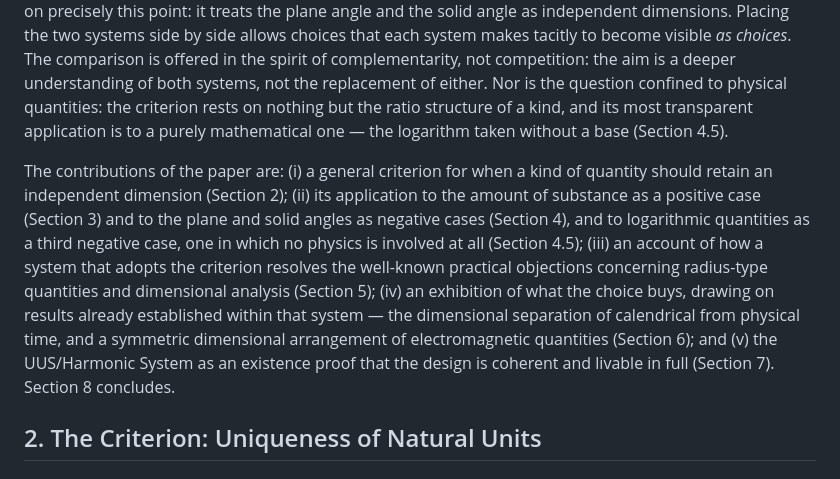
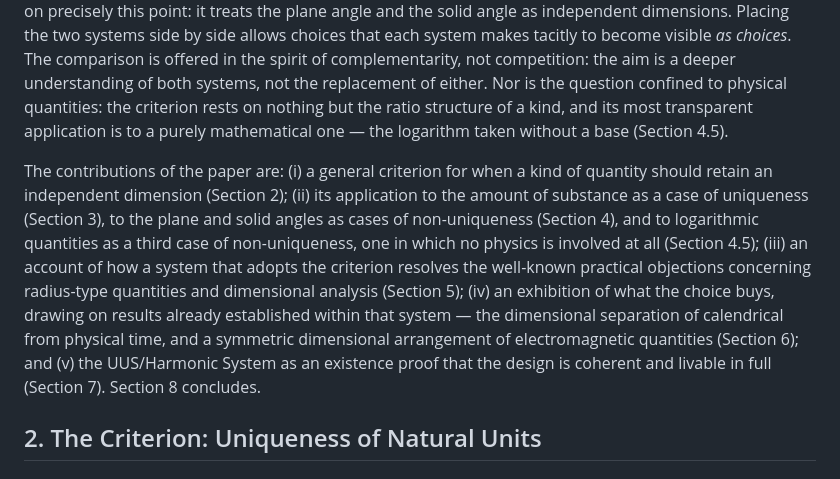
Before and after one commit to suchowan/dimension_criterion, a Markdown page: manuscript.md, the part around one of its changes. Drawn GitHub-style.

```diff
--- a/manuscript.md
+++ b/manuscript.md
@@ -25,7 +25,7 @@ We wish to draw attention to a question that the debate, framed as it has been a
 
 This paper proposes such a criterion — the *uniqueness of the natural unit* of the kind of quantity in question — and examines its consequences. We emphasize at the outset what this paper does **not** propose: any change to the SI. Our method is comparative. The Universal Unit System (UUS) / Harmonic System [11, 12] is a complete, implemented system of units that made the opposite design choice to the SI on precisely this point: it treats the plane angle and the solid angle as independent dimensions. Placing the two systems side by side allows choices that each system makes tacitly to become visible *as choices*. The comparison is offered in the spirit of complementarity, not competition: the aim is a deeper understanding of both systems, not the replacement of either. Nor is the question confined to physical quantities: the criterion rests on nothing but the ratio structure of a kind, and its most transparent application is to a purely mathematical one — the logarithm taken without a base (Section 4.5).
 
-The contributions of the paper are: (i) a general criterion for when a kind of quantity should retain an independent dimension (Section 2); (ii) its application to the amount of substance as a positive case (Section 3) and to the plane and solid angles as negative cases (Section 4), and to logarithmic quantities as a third negative case, one in which no physics is involved at all (Section 4.5); (iii) an account of how a system that adopts the criterion resolves the well-known practical objections concerning radius-type quantities and dimensional analysis (Section 5); (iv) an exhibition of what the choice buys, drawing on results already established within that system — the dimensional separation of calendrical from physical time, and a symmetric dimensional arrangement of electromagnetic quantities (Section 6); and (v) the UUS/Harmonic System as an existence proof that the design is coherent and livable in full (Section 7). Section 8 concludes.
+The contributions of the paper are: (i) a general criterion for when a kind of quantity should retain an independent dimension (Section 2); (ii) its application to the amount of substance as a case of uniqueness (Section 3), to the plane and solid angles as cases of non-uniqueness (Section 4), and to logarithmic quantities as a third case of non-uniqueness, one in which no physics is involved at all (Section 4.5); (iii) an account of how a system that adopts the criterion resolves the well-known practical objections concerning radius-type quantities and dimensional analysis (Section 5); (iv) an exhibition of what the choice buys, drawing on results already established within that system — the dimensional separation of calendrical from physical time, and a symmetric dimensional arrangement of electromagnetic quantities (Section 6); and (v) the UUS/Harmonic System as an existence proof that the design is coherent and livable in full (Section 7). Section 8 concludes.
 
 ## 2. The Criterion: Uniqueness of Natural Units
 
```
Also changed, not shown: other parts of manuscript.md (+11 -11 lines).
